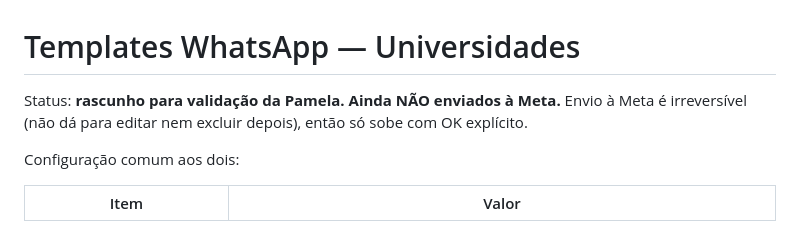
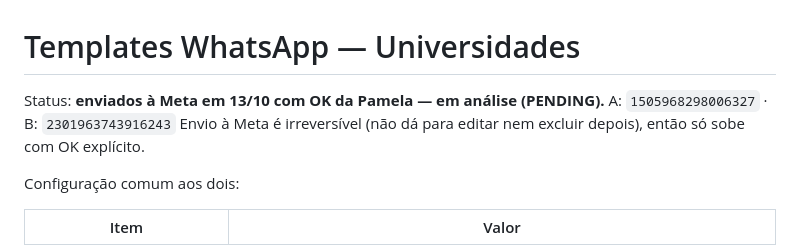
Before and after one commit to pameladigitalnursebr-wq/Pam-futureme, a Markdown page: templates/universidades_whatsapp.md, the part around the change. Drawn GitHub-style.

Commit message:
Registra envio dos templates de Universidades à Meta
Co-Authored-By: Claude Opus 5.5 <noreply@anthropic.com>
Claude-Session: https://claude.ai/code/session_0184QX8D1CC1ywzj7TczBETA

```diff
--- a/templates/universidades_whatsapp.md
+++ b/templates/universidades_whatsapp.md
@@ -1,6 +1,6 @@
 # Templates WhatsApp — Universidades
 
-Status: **rascunho para validação da Pamela. Ainda NÃO enviados à Meta.**
+Status: **enviados à Meta em 13/10 com OK da Pamela — em análise (PENDING).** A: `1505968298006327` · B: `2301963743916243`
 Envio à Meta é irreversível (não dá para editar nem excluir depois), então só sobe com OK explícito.
 
 Configuração comum aos dois:
```
Also changed, not shown: OPERACAO.md (+3 -2 lines).
